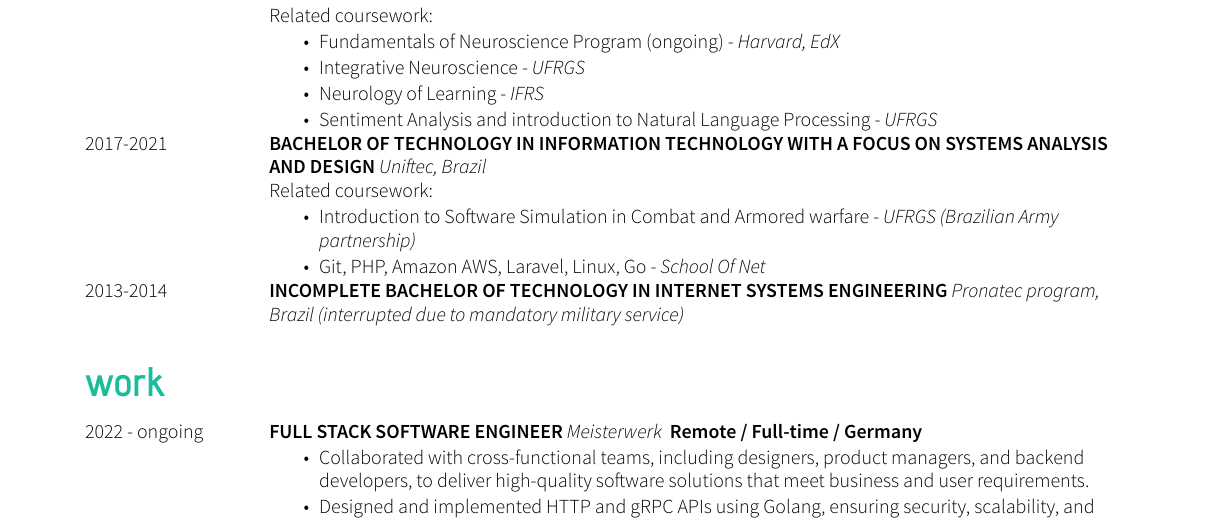
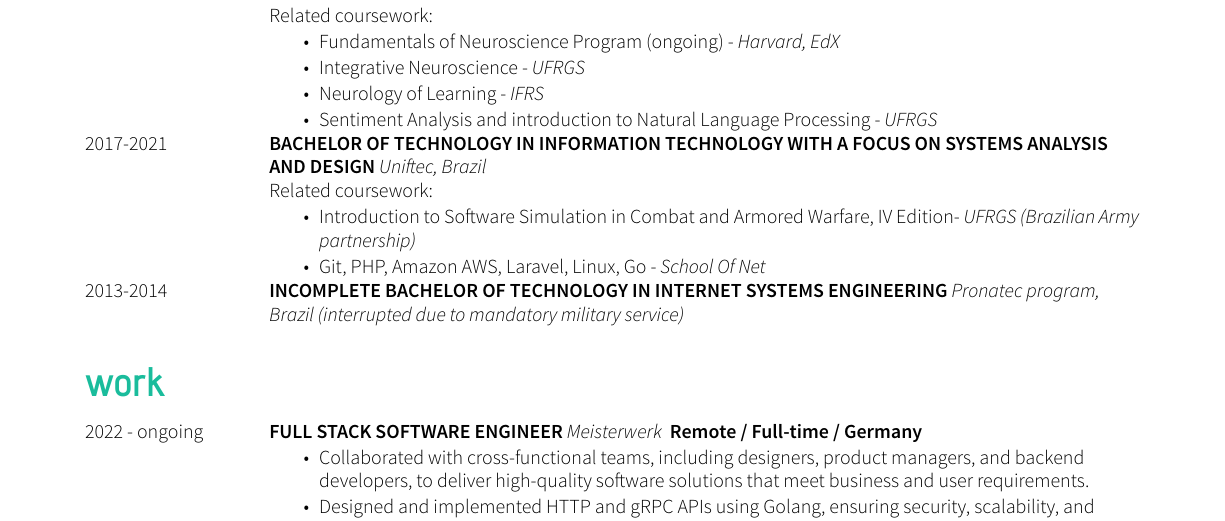
Before and after one commit to mauri870/curriculum-vitae, a LaTeX CV (cv.tex): part of page 1 of 2, cut so that both start at the same text. Compiled offline with XeLaTeX.

Commit message:
update coursework section

```diff
--- a/cv.tex
+++ b/cv.tex
@@ -47,7 +47,7 @@
     2017-2021   &   \worktitle{Bachelor of Technology in Information Technology with a focus on Systems Analysis and Design}{Uniftec, Brazil}
 					\newline Related coursework:
 					\begin{itemize}
-						\item Introduction to Software Simulation in Combat and Armored warfare - \textit{UFRGS (Brazilian Army partnership)}
+						\item Introduction to Software Simulation in Combat and Armored Warfare, IV Edition- \textit{UFRGS (Brazilian Army partnership)}
 						\item Git, PHP, Amazon AWS, Laravel, Linux, Go - \textit{School Of Net}
 					\end{itemize}
                     \\[\vspacepar] % Start new row with this
```
Also changed, not shown: cv.pdf.
